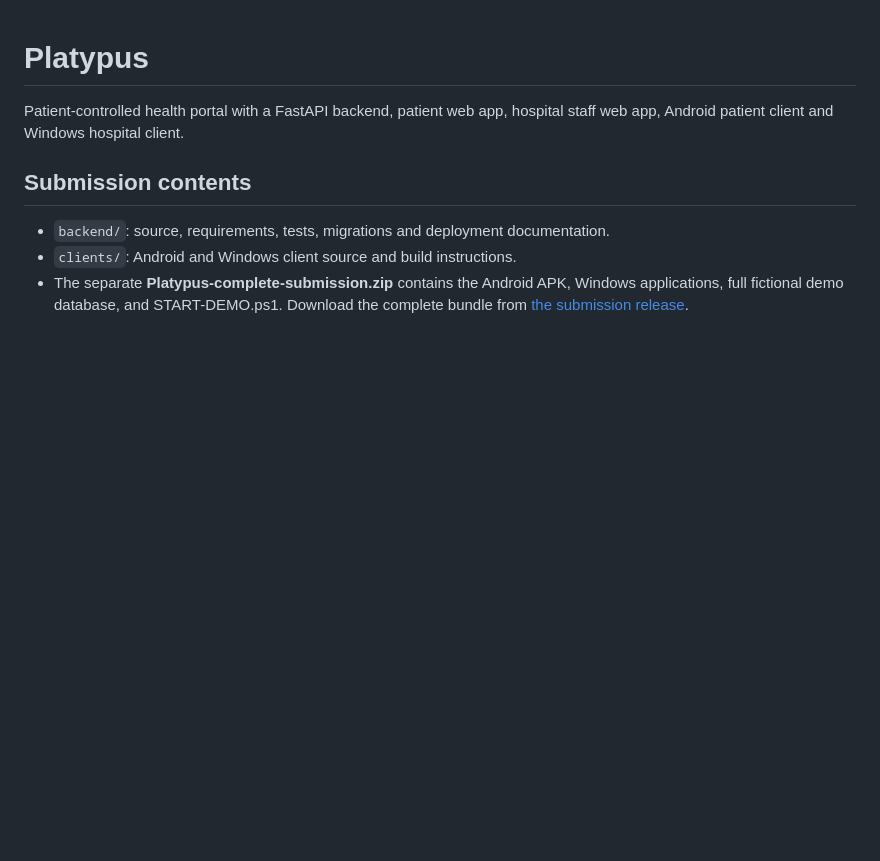
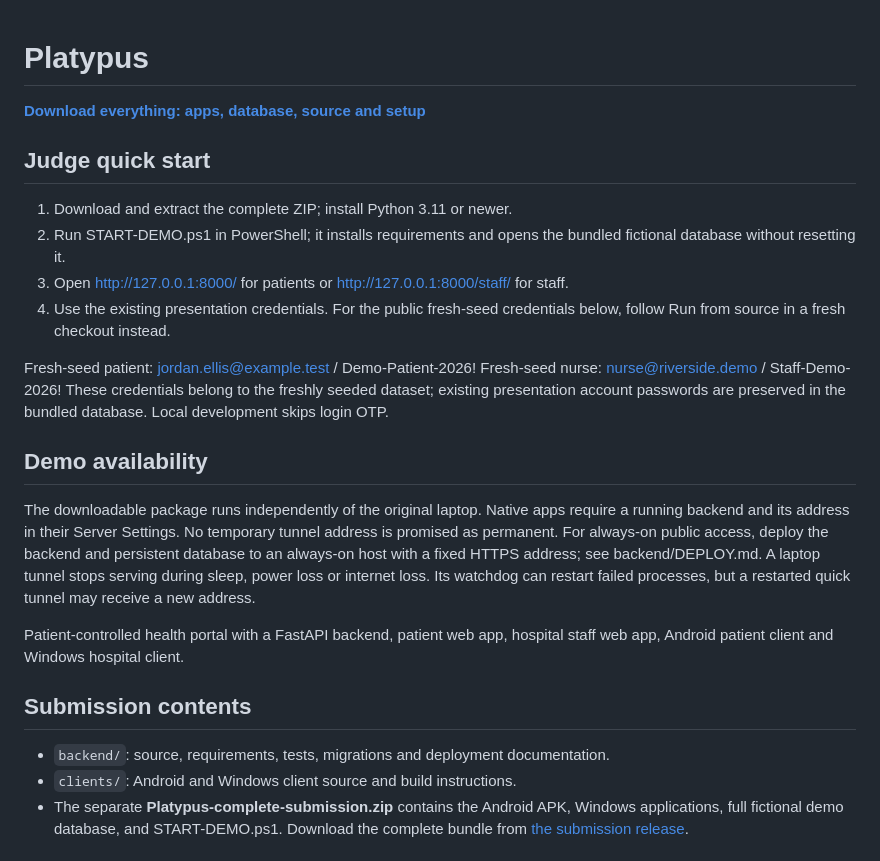
Before and after one commit to Shiva2966/platypus-health-portal, a Markdown page: README.md, the part around the change printed below. GitHub-like rendering; blank space fills up the shorter version.

```diff
--- a/README.md
+++ b/README.md
@@ -1,4 +1,21 @@
 # Platypus
+
+**[Download everything: apps, database, source and setup](https://github.com/Shiva2966/platypus-health-portal/releases/download/hackathon-2026-10-03/Platypus-complete-submission.zip)**
+
+## Judge quick start
+1. Download and extract the complete ZIP; install Python 3.11 or newer.
+2. Run START-DEMO.ps1 in PowerShell; it installs requirements and opens the bundled fictional database without resetting it.
+3. Open http://127.0.0.1:8000/ for patients or http://127.0.0.1:8000/staff/ for staff.
+4. Use the existing presentation credentials. For the public fresh-seed credentials below, follow Run from source in a fresh checkout instead.
+
+Fresh-seed patient: jordan.ellis@example.test / Demo-Patient-2026!
+Fresh-seed nurse: nurse@riverside.demo / Staff-Demo-2026!
+These credentials belong to the freshly seeded dataset; existing presentation account passwords are preserved in the bundled database. Local development skips login OTP.
+
+## Demo availability
+The downloadable package runs independently of the original laptop. Native apps require a running backend and its address in their Server Settings. No temporary tunnel address is promised as permanent.
+For always-on public access, deploy the backend and persistent database to an always-on host with a fixed HTTPS address; see backend/DEPLOY.md. A laptop tunnel stops serving during sleep, power loss or internet loss. Its watchdog can restart failed processes, but a restarted quick tunnel may receive a new address.
+
 
 Patient-controlled health portal with a FastAPI backend, patient web app,
 hospital staff web app, Android patient client and Windows hospital client.
```
Also changed, not shown: other parts of README.md (+7 -0 lines), docs/screenshots/hospital-appointment.png (added), docs/screenshots/hospital-inbox.png (added).
